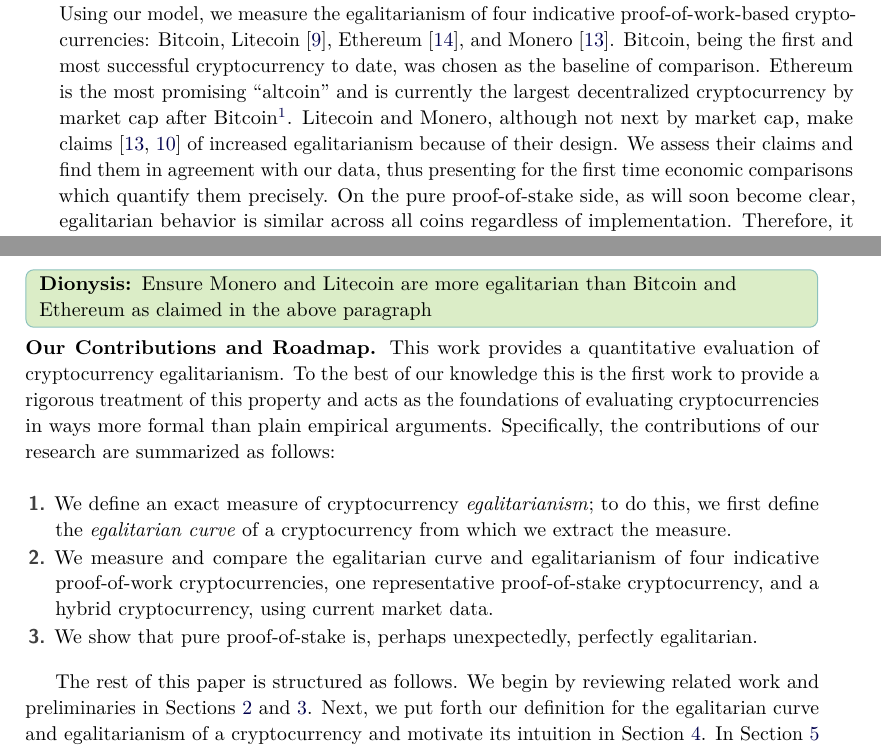
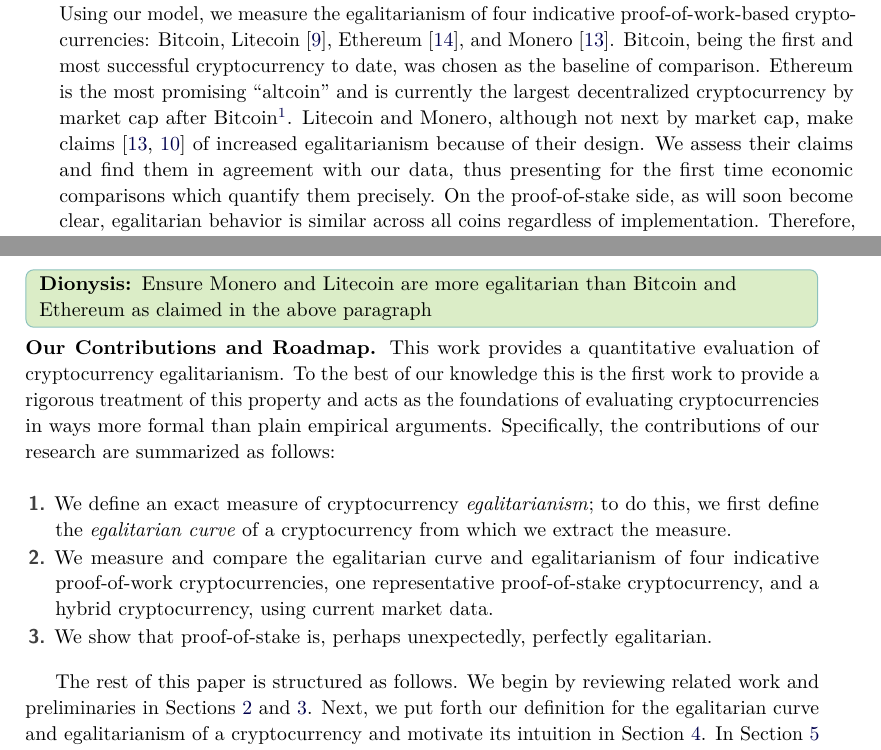
Before and after one commit to decrypto-org/egalitarianism, a LaTeX thesis (egalitarianism.tex, which reads introduction.tex): two parts of pages 2 and 3 of 18, joined at a grey line, cut so that both start at the same text. Compiled offline with pdfLaTeX.

Commit message:
Remove "pure" qualifier of stake

```diff
--- a/introduction.tex
+++ b/introduction.tex
@@ -68,6 +68,6 @@
 % has the goal of making it costly to perform large-scale custom hardware attacks
 % by requiring large amounts of memory, and hence are claimed to yield more
 % egalitarian cryptocurrencies.
-On the pure proof-of-stake side, as will soon become clear, egalitarian
+On the proof-of-stake side, as will soon become clear, egalitarian
 behavior is similar across all coins regardless of implementation. Therefore,
 it suffices to perform a case study of indicative proof-of-stake protocols.
@@ -98,7 +98,7 @@
         four indicative proof-of-work cryptocurrencies, one representative
         proof-of-stake cryptocurrency, and a hybrid cryptocurrency, using
         current market data.
-  \item We show that pure proof-of-stake is, perhaps unexpectedly, perfectly
+  \item We show that proof-of-stake is, perhaps unexpectedly, perfectly
         egalitarian.
 \end{enumerate}
 
```
Also changed, not shown: introduction.tex (4 more changed lines).
